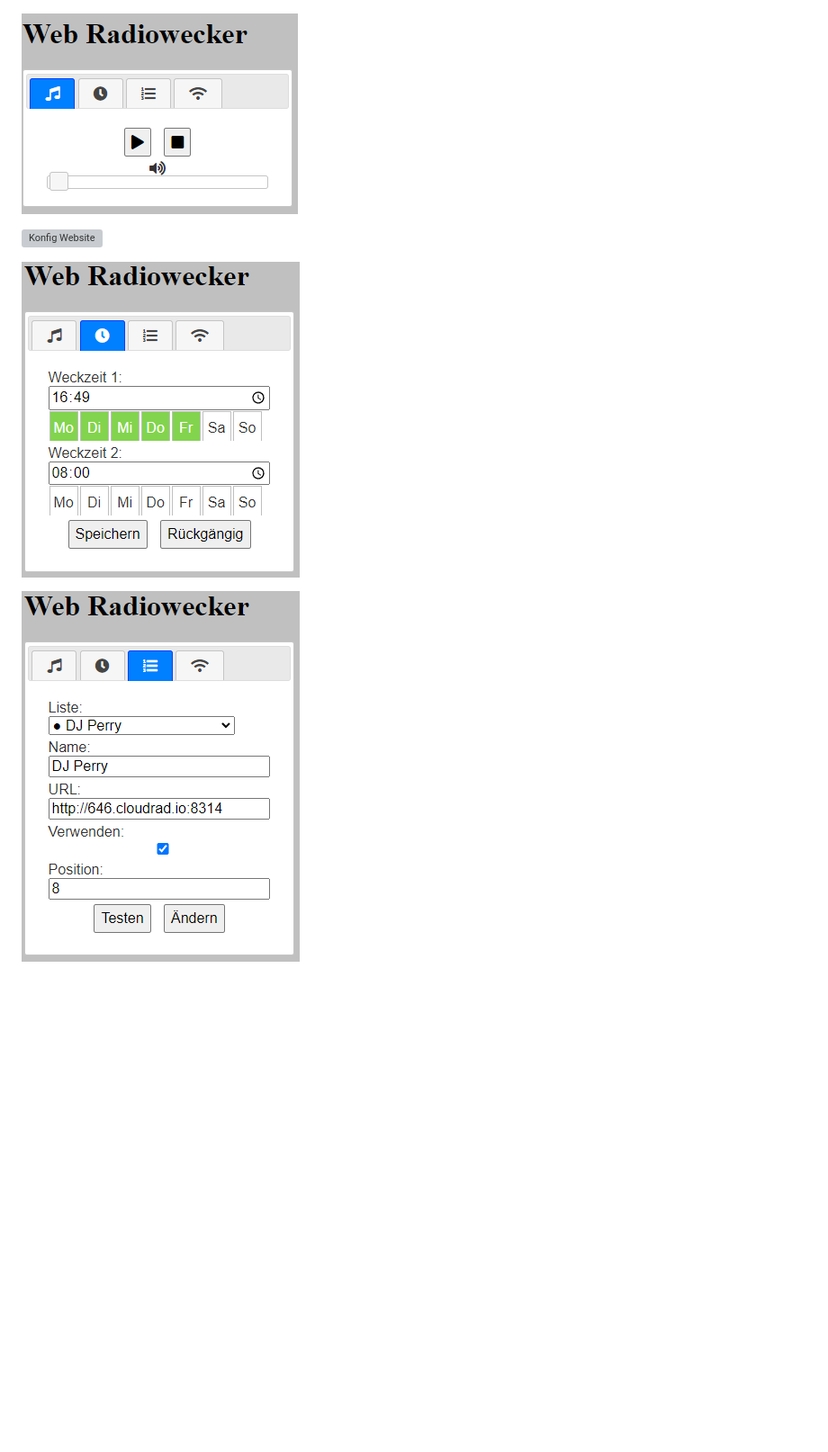
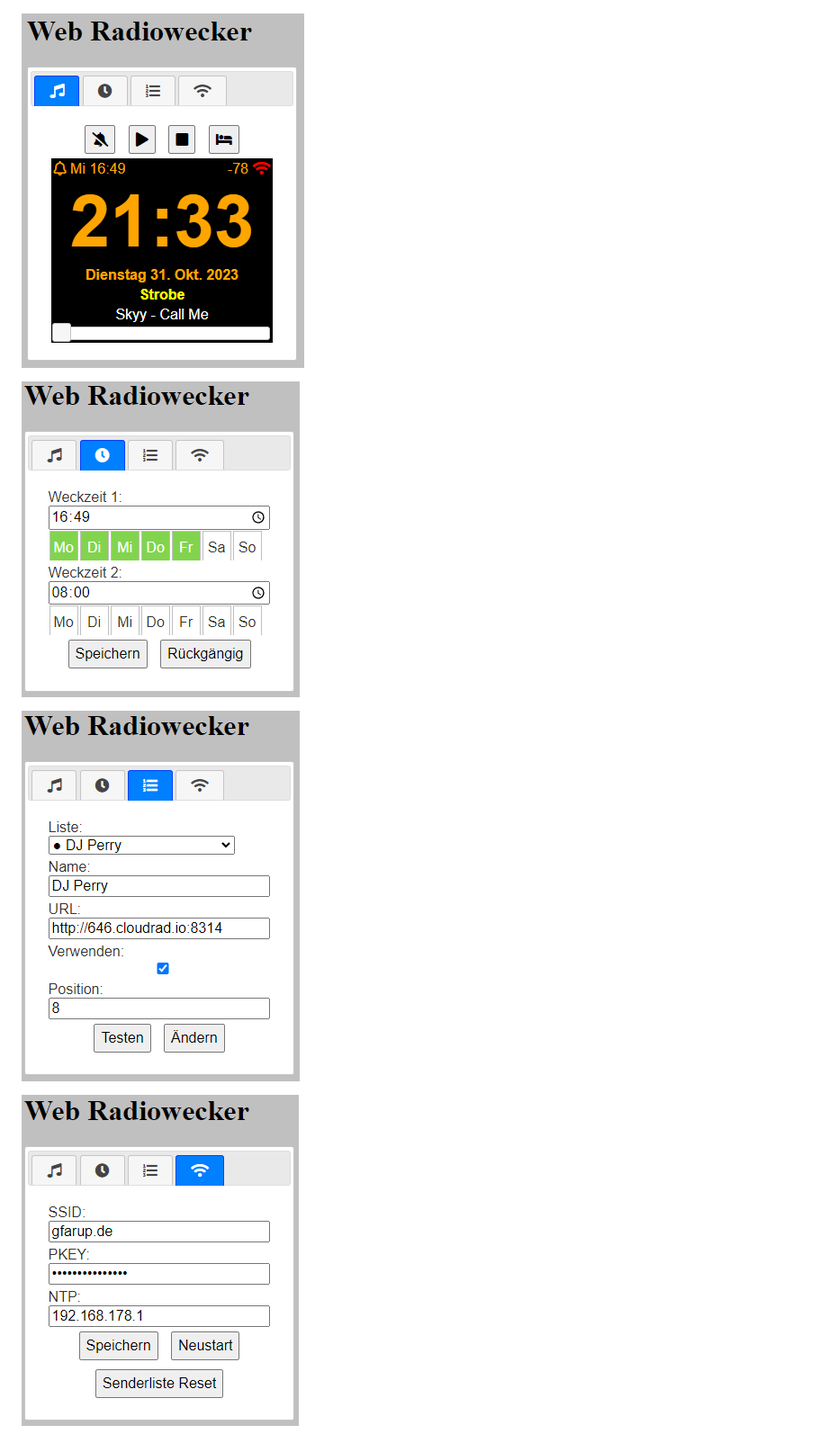
Before and after one commit to beabel/radiowecker, a Markdown page: README.md, the part around the change printed below. Shown: that part at 90% size. Drawn GitHub-style; pictures changed too: screenshot/website.png; blank space fills up the shorter version; grey boxes are pictures that could not be loaded.

```diff
--- a/README.md
+++ b/README.md
@@ -54,8 +56,8 @@ Hier einige Ansichten:
 
 ![Konfig Website](screenshot/website.png?raw=true "Musik")
 
-![Konfig Website](screenshot/website_1.png?raw=true "Wecker")
+![Konfig Website](screenshot/website_2.png?raw=true "Wecker")
 
-![Konfig Website](screenshot/website_2.png?raw=true "Radio")
+![Konfig Website](screenshot/website_3.png?raw=true "Radio")
 
-![Konfig Website](screenshot/website_3.png?raw=true "Wlan")
+![Konfig Website](screenshot/website_4.png?raw=true "Wlan")
```
Also changed, not shown: other parts of README.md (+3 -1 lines), 4 other files.
